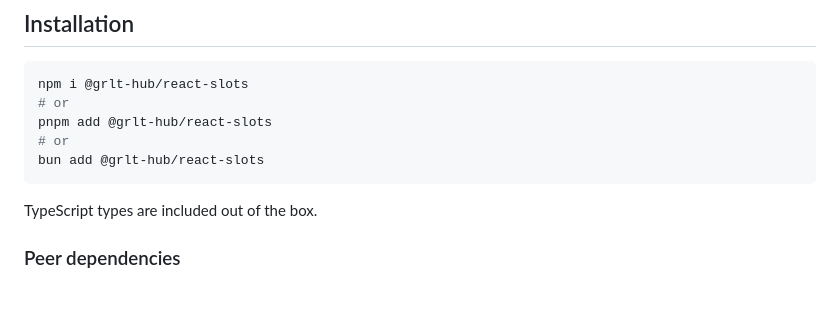
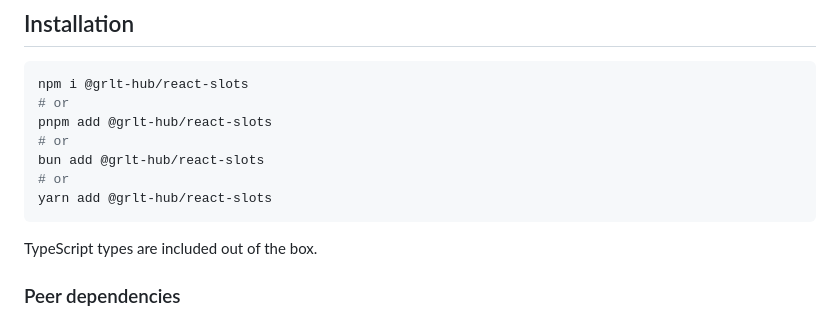
Before and after one commit to grlt-hub/react-slots, a Markdown page: README_NEW.md, the part around the change. Drawn GitHub-style; blank space fills up the shorter version.

Commit message:
docs: add yarn installation command to README_NEW.md

````diff
--- a/README_NEW.md
+++ b/README_NEW.md
@@ -110,6 +110,8 @@ npm i @grlt-hub/react-slots
 pnpm add @grlt-hub/react-slots
 # or
 bun add @grlt-hub/react-slots
+# or
+yarn add @grlt-hub/react-slots
 ```
 
 TypeScript types are included out of the box.
````
